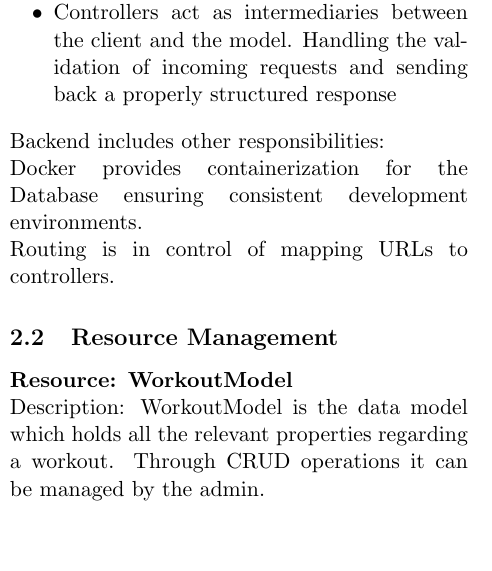
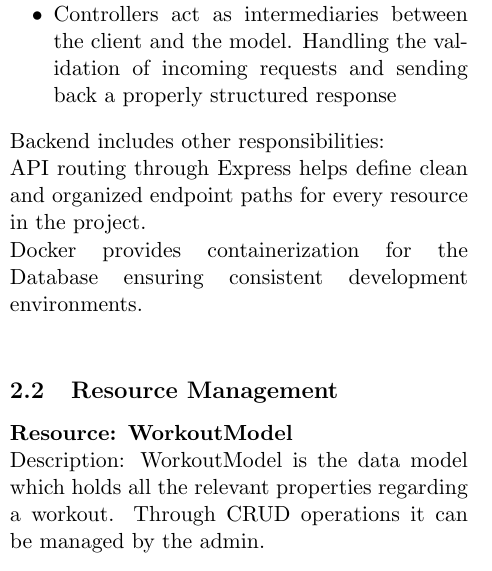
Before and after one commit to vladi245/WebFrontend-group8, a LaTeX document (Report_22_10.tex): part of one column of page 2 of 3 before the commit and part of one column of page 2 of 4 after it, cut so that both start at the same text. Compiled offline with pdfLaTeX.

Commit message:
removed wrong paragraph reverted and removed right one

```diff
--- a/Report_22_10.tex
+++ b/Report_22_10.tex
@@ -42,8 +42,8 @@ The three main architecture components are :
     \item Controllers act as intermediaries between the client and the model. Handling the validation of incoming requests and sending back a properly structured response
  \end{itemize}
 Backend includes other responsibilities:\\
+API routing through Express helps define clean and organized endpoint paths for every resource in the project.\\
 Docker provides containerization for the Database ensuring consistent development environments.\\
-Routing is in control of mapping URLs to controllers.
 
 \subsection{Resource Management}
 \textbf{Resource: WorkoutModel}
```
